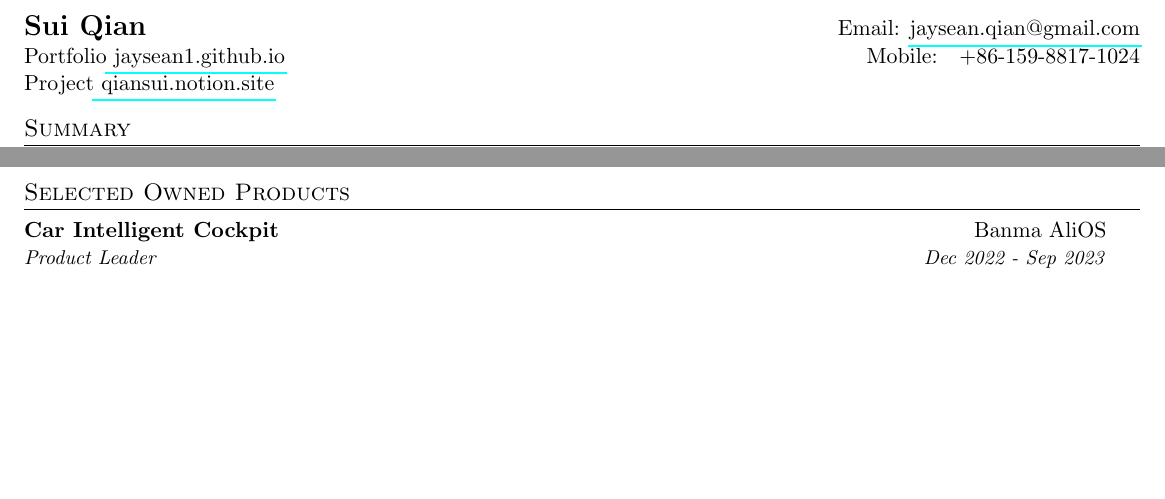
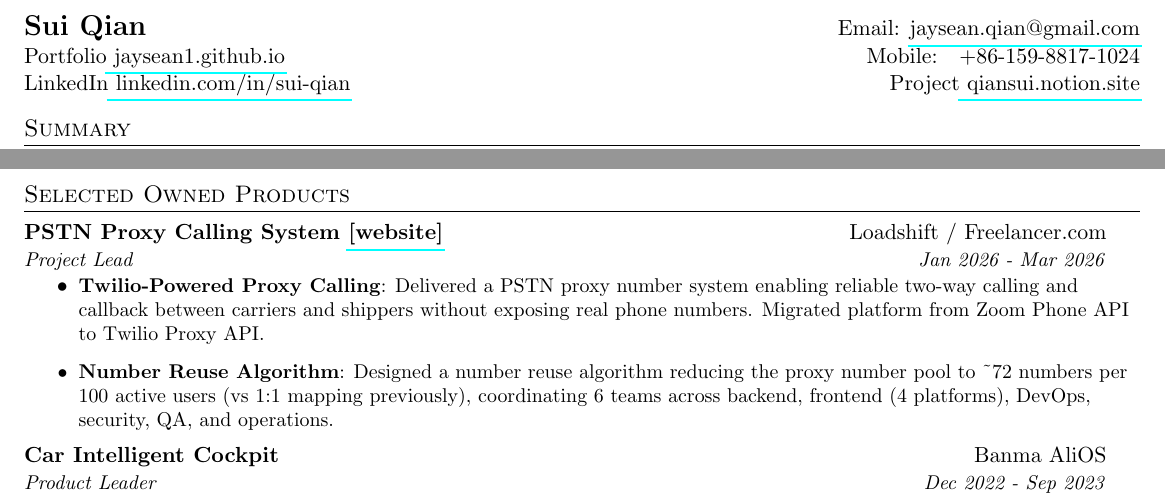
Before and after one commit to jaysean1/jaysean1.github.io, a LaTeX CV (personalinfo/qiansui_cv.tex): two parts of pages 1 and 2 of 2, joined at a grey line, cut so that both start at the same text, the shorter picture padded with empty space. Compiled offline with pdfLaTeX.

Commit message:
docs: update CV links and add PSTN proxy calling project
- replace the patent link source
- add LinkedIn to the header
- add the Loadshift PSTN proxy calling project

```diff
--- a/personalinfo/qiansui_cv.tex
+++ b/personalinfo/qiansui_cv.tex
@@ -91,7 +91,7 @@ pdfborderstyle={/S/U/W 1}
 \begin{tabular*}{\textwidth}{l@{\extracolsep{\fill}}r}
   \textbf{\Large Sui Qian} & Email: \href{mailto:jaysean.qian@gmail.com}{jaysean.qian@gmail.com}\\
   Portfolio\href{https://jaysean1.github.io/}{ jaysean1.github.io} & Mobile:~~~+86-159-8817-1024 \\
-  Project\href{https://qiansui.notion.site/Sui-Qian-Portfolio-c6be6c3fe60c420faf915f35f73bb408}{ qiansui.notion.site} & \\
+  LinkedIn\href{https://www.linkedin.com/in/sui-qian-7504892a0}{ linkedin.com/in/sui-qian} & Project\href{https://qiansui.notion.site/Sui-Qian-Portfolio-c6be6c3fe60c420faf915f35f73bb408}{ qiansui.notion.site} \\
 \end{tabular*}
 
 %-----------SUMMARY-----------------
@@ -194,6 +194,15 @@ pdfborderstyle={/S/U/W 1}
 
 \section{Selected Owned Products}
   \resumeSubHeadingListStart
+   \resumeSubheading{PSTN Proxy Calling System \href{https://www.loadshift.com.au/}{[website]}}{Loadshift / Freelancer.com}{Project Lead}{Jan 2026 - Mar 2026}
+    \resumeItemListStart
+        \resumeItem{Twilio-Powered Proxy Calling}
+        {Delivered a PSTN proxy number system enabling reliable two-way calling and callback between carriers and shippers without exposing real phone numbers. Migrated platform from Zoom Phone API to Twilio Proxy API.}
+          \resumeItem{Number Reuse Algorithm}
+          {Designed a number reuse algorithm reducing the proxy number pool to \textasciitilde72 numbers per 100 active users (vs 1:1 mapping previously), coordinating 6 teams across backend, frontend (4 platforms), DevOps, security, QA, and operations.}
+      \resumeItemListEnd
+\vspace{5pt}
+
    \resumeSubheading{Car Intelligent Cockpit}{Banma AliOS}{Product Leader }{Dec 2022 - Sep 2023}
     \resumeItemListStart
         \resumeItem{Visual Perception-Based Identification of Traffic Violations}
```
Also changed, not shown: personalinfo/qiansui_cv.tex (2 more changed lines).
